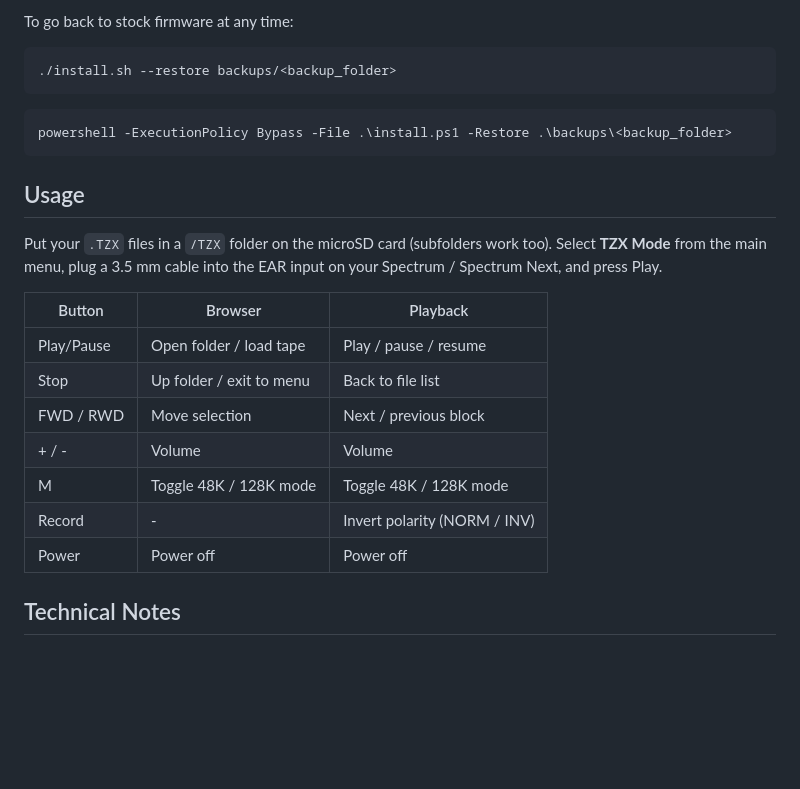
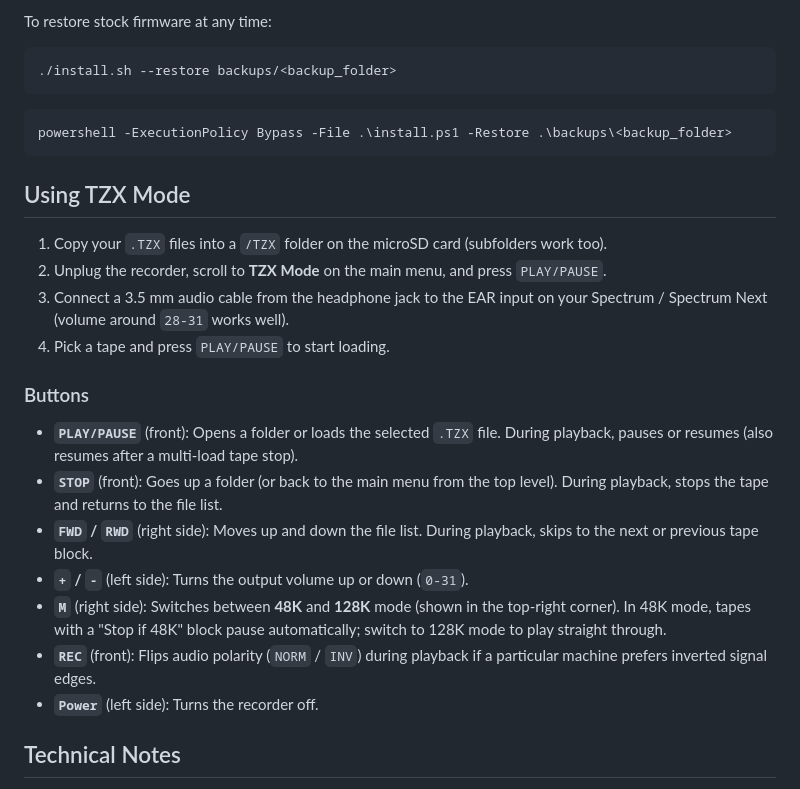
Before and after one commit to hjr555/Pocket-TZX, a Markdown page: README.md, the part around one of its changes. GitHub-like rendering; blank space fills up the shorter version.

````diff
--- a/README.md
+++ b/README.md
@@ -44,5 +44,5 @@ A full backup of your original firmware is saved to `backups/` before anything i
 
-To go back to stock firmware at any time:
+To restore stock firmware at any time:
 ```bash
 ./install.sh --restore backups/<backup_folder>
 ```
@@ -50,19 +50,22 @@ To go back to stock firmware at any time:
 powershell -ExecutionPolicy Bypass -File .\install.ps1 -Restore .\backups\<backup_folder>
 ```
 
-## Usage
+## Using TZX Mode
 
-Put your `.TZX` files in a `/TZX` folder on the microSD card (subfolders work too). Select **TZX Mode** from the main menu, plug a 3.5 mm cable into the EAR input on your Spectrum / Spectrum Next, and press Play.
+1. Copy your `.TZX` files into a `/TZX` folder on the microSD card (subfolders work too).
+2. Unplug the recorder, scroll to **TZX Mode** on the main menu, and press `PLAY/PAUSE`.
+3. Connect a 3.5 mm audio cable from the headphone jack to the EAR input on your Spectrum / Spectrum Next (volume around `28-31` works well).
+4. Pick a tape and press `PLAY/PAUSE` to start loading.
 
-| Button | Browser | Playback |
-|---|---|---|
-| Play/Pause | Open folder / load tape | Play / pause / resume |
-| Stop | Up folder / exit to menu | Back to file list |
-| FWD / RWD | Move selection | Next / previous block |
-| + / - | Volume | Volume |
-| M | Toggle 48K / 128K mode | Toggle 48K / 128K mode |
-| Record | - | Invert polarity (NORM / INV) |
-| Power | Power off | Power off |
+### Buttons
+
+- **`PLAY/PAUSE`** (front): Opens a folder or loads the selected `.TZX` file. During playback, pauses or resumes (also resumes after a multi-load tape stop).
+- **`STOP`** (front): Goes up a folder (or back to the main menu from the top level). During playback, stops the tape and returns to the file list.
+- **`FWD` / `RWD`** (right side): Moves up and down the file list. During playback, skips to the next or previous tape block.
+- **`+` / `-`** (left side): Turns the output volume up or down (`0-31`).
+- **`M`** (right side): Switches between **48K** and **128K** mode (shown in the top-right corner). In 48K mode, tapes with a "Stop if 48K" block pause automatically; switch to 128K mode to play straight through.
+- **`REC`** (front): Flips audio polarity (`NORM` / `INV`) during playback if a particular machine prefers inverted signal edges.
+- **`Power`** (left side): Turns the recorder off.
 
 ## Technical Notes
 
````
Also changed, not shown: other parts of README.md (+12 -12 lines), media/device-menu.jpg (added), media/spectrum-loading.jpg (added), media/tzx-browser.jpg (added), media/tzx-playing.jpg (added), 1 other file.
